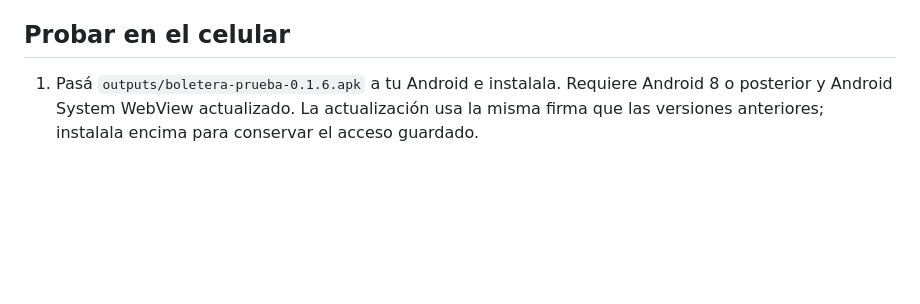
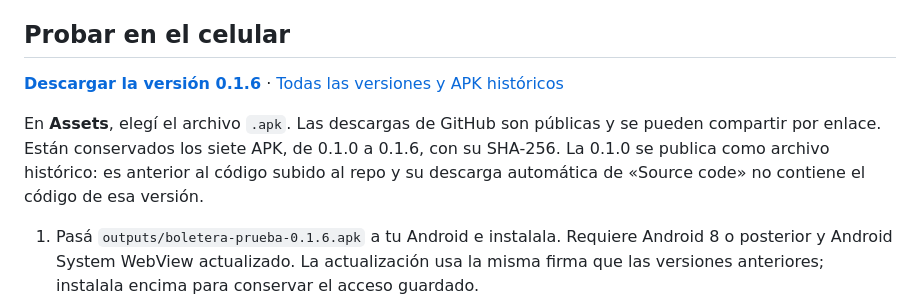
Before and after one commit to jmestrallet/boletera-android, a Markdown page: README.md, the part around the change. Drawn GitHub-style; blank space fills up the shorter version.

Commit message:
Link public APK releases and explain historical archive

```diff
--- a/README.md
+++ b/README.md
@@ -5,6 +5,10 @@ App independiente y no oficial, de código abierto bajo licencia MIT, con interf
 El código y la documentación se publican para permitir revisión y colaboración. En un emulador Android 16 se comprobaron el ingreso real, saldo/mínimo, preferencias, el inicio real de Prex y eBROU y el regreso a la consulta de saldo. La autorización bancaria, la acreditación, el CAPTCHA real y la huella física siguen pendientes. Consultá [el estado de validación](docs/VALIDACION.md) y [las comprobaciones pendientes de pago](docs/COMPATIBILIDAD-PAGO.md).
 
 ## Probar en el celular
+
+**[Descargar la versión 0.1.6](https://github.com/jmestrallet/boletera-android/releases/tag/v0.1.6)** · [Todas las versiones y APK históricos](https://github.com/jmestrallet/boletera-android/releases)
+
+En **Assets**, elegí el archivo `.apk`. Las descargas de GitHub son públicas y se pueden compartir por enlace. Están conservados los siete APK, de 0.1.0 a 0.1.6, con su SHA-256. La 0.1.0 se publica como archivo histórico: es anterior al código subido al repo y su descarga automática de «Source code» no contiene el código de esa versión.
 
 1. Pasá `outputs/boletera-prueba-0.1.6.apk` a tu Android e instalala. Requiere Android 8 o posterior y Android System WebView actualizado. La actualización usa la misma firma que las versiones anteriores; instalala encima para conservar el acceso guardado.
 2. Abrí **Boletera · Prueba** e ingresá tu documento y contraseña de Usuario gub.uy.
```
